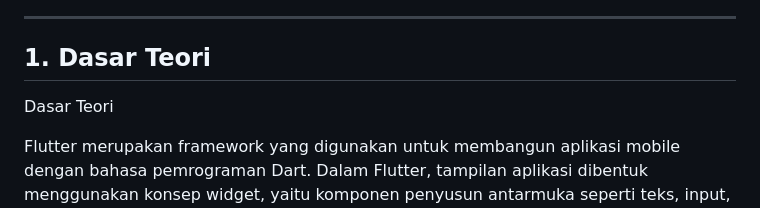
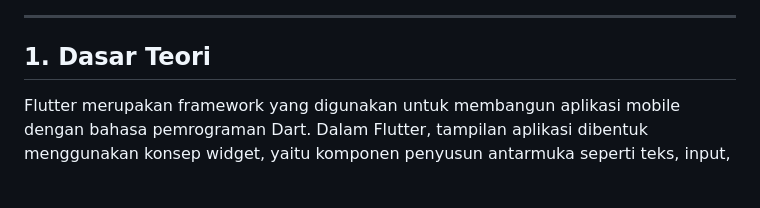
Before and after one commit to Aplikasi-Berbasis-Platform-S1IF-11-01/Modul_05-06_Mobile, a Markdown page: 2311102125_Naufal Luthfi Assary/README.md, the part around the change. Drawn GitHub-style; blank space fills up the shorter version.

Commit message:
up dulu yh

```diff
--- a/2311102125_Naufal Luthfi Assary/README.md
+++ b/2311102125_Naufal Luthfi Assary/README.md
@@ -38,8 +38,6 @@
 ---
 
 ## 1. Dasar Teori
-
-Dasar Teori
 
 Flutter merupakan framework yang digunakan untuk membangun aplikasi mobile dengan bahasa pemrograman Dart. Dalam Flutter, tampilan aplikasi dibentuk menggunakan konsep widget, yaitu komponen penyusun antarmuka seperti teks, input, tombol, layout, dan elemen lainnya. Setiap widget dapat disusun menjadi struktur yang disebut widget tree, sehingga tampilan aplikasi dapat dibuat secara teratur dan fleksibel. Pada modul praktikum, Flutter dijelaskan sebagai framework yang menggunakan widget sebagai dasar pembentukan antarmuka pengguna.  ￼
 
```
